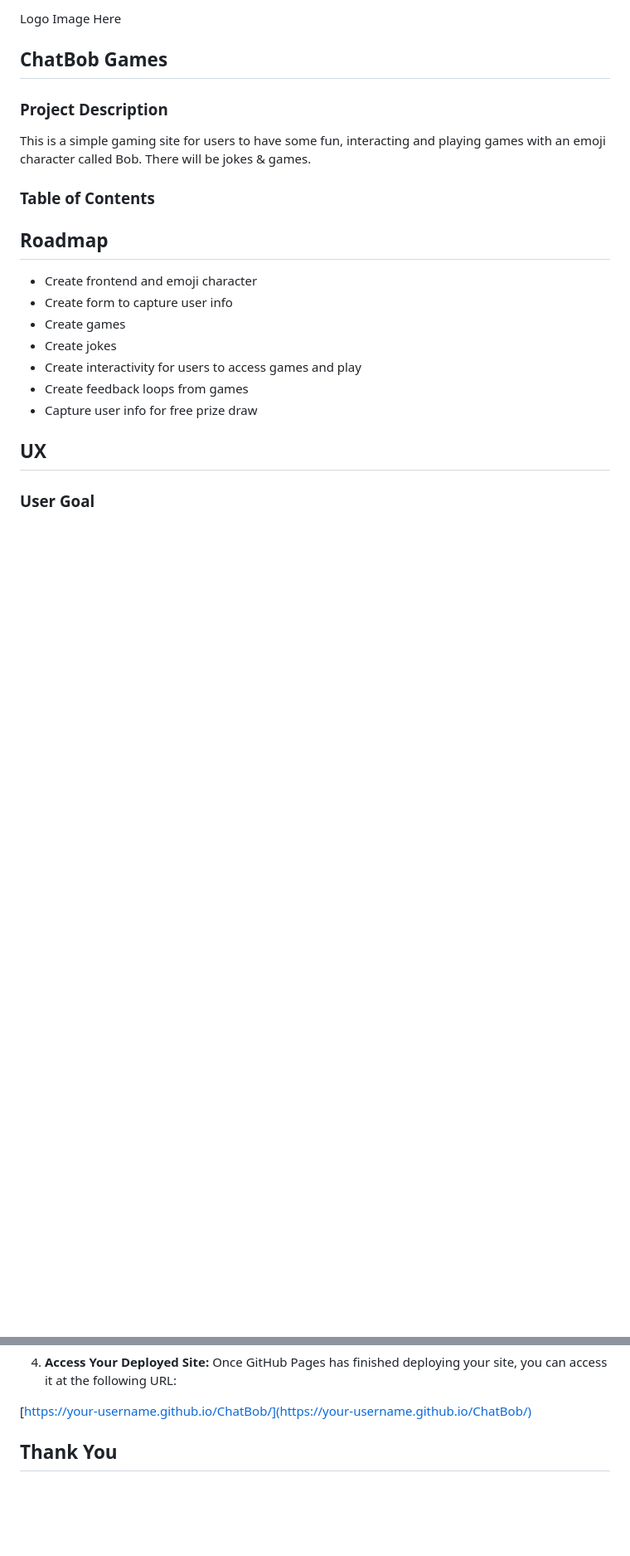
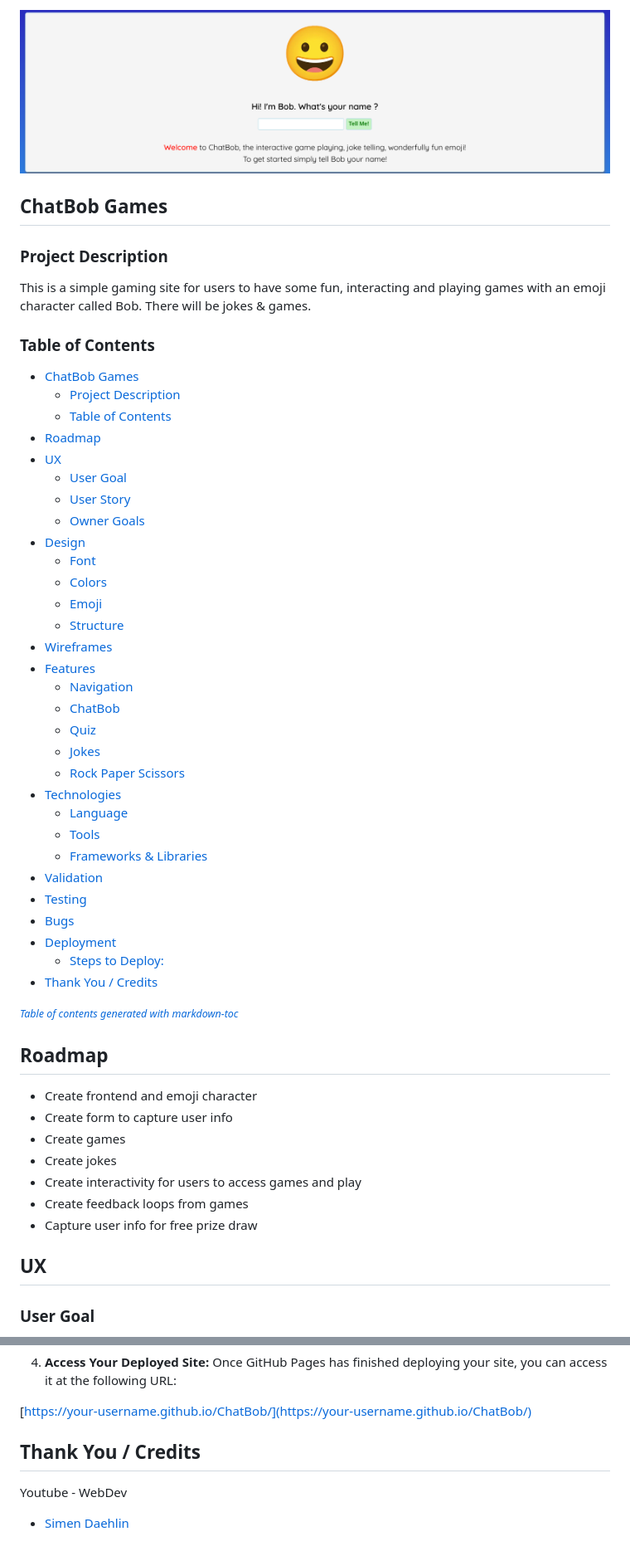
Before and after one commit to WHalloranIRL/ChatBob, a Markdown page: README.md, 2 parts joined by grey strips. Shown: that part at 83% size. Drawn GitHub-style; pictures changed too: assets/images/readme/chatbob.png (added); blank space fills up the shorter version.

Commit message:
Updated readme and added images

```diff
--- a/README.md
+++ b/README.md
@@ -1,4 +1,4 @@
-Logo Image Here
+![Chatbob](assets/images/readme/chatbob.png)
 
 ## ChatBob Games
 
@@ -7,6 +7,39 @@ Logo Image Here
 This is a simple gaming site for users to have some fun, interacting and playing games with an emoji character called Bob. There will be jokes & games.
 
 ### Table of Contents
+
+- [ChatBob Games](#chatbob-games)
+  * [Project Description](#project-description)
+  * [Table of Contents](#table-of-contents)
+- [Roadmap](#roadmap)
+- [UX](#ux)
+  * [User Goal](#user-goal)
+  * [User Story](#user-story)
+  * [Owner Goals](#owner-goals)
+- [Design](#design)
+  * [Font](#font)
+  * [Colors](#colors)
+  * [Emoji](#emoji)
+  * [Structure](#structure)
+- [Wireframes](#wireframes)
+- [Features](#features)
+  * [Navigation](#navigation)
+  * [ChatBob](#chatbob)
+  * [Quiz](#quiz)
+  * [Jokes](#jokes)
+  * [Rock Paper Scissors](#rock-paper-scissors)
+- [Technologies](#technologies)
+  * [Language](#language)
+  * [Tools](#tools)
+  * [Frameworks & Libraries](#frameworks---libraries)
+- [Validation](#validation)
+- [Testing](#testing)
+- [Bugs](#bugs)
+- [Deployment](#deployment)
+  * [Steps to Deploy:](#steps-to-deploy-)
+- [Thank You / Credits](#thank-you---credits)
+
+<small><i><a href='http://ecotrust-canada.github.io/markdown-toc/'>Table of contents generated with markdown-toc</a></i></small>
 
 ## Roadmap
 
@@ -162,4 +199,7 @@ ChatBob can be easily deployed using GitHub Pages, which allows you to host stat
 [https://your-username.github.io/ChatBob/](https://your-username.github.io/ChatBob/)
 
 
-## Thank You
+## Thank You / Credits
+
+Youtube - WebDev
+- [Simen Daehlin](https://github.com/Eventyret)
```
Also changed, not shown: other parts of README.md (+5 -1 lines), assets/images/readme/cssvalidation.png (added), assets/images/readme/htmlvalidation.png (added).
